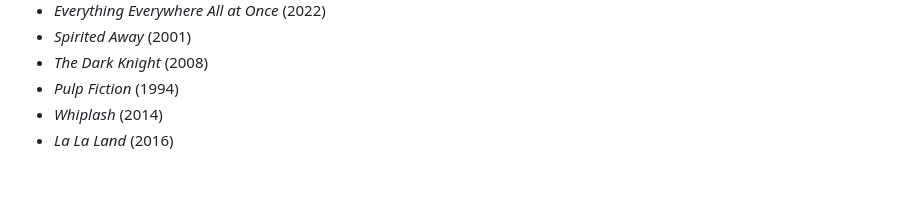
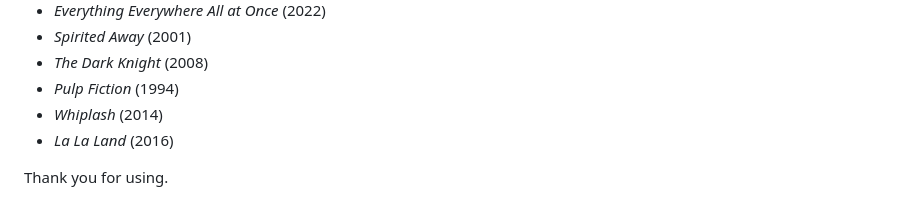
Before and after one commit to DhananjayanSreeraj41/CineArchive, a Markdown page: README.md, the part around the change. Drawn GitHub-style; blank space fills up the shorter version.

```diff
--- a/README.md
+++ b/README.md
@@ -85,3 +85,5 @@ The application is pre-seeded with 10 legendary films to provide immediate conte
 * *Pulp Fiction* (1994)
 * *Whiplash* (2014)
 * *La La Land* (2016)
+
+Thank you for using.
```
